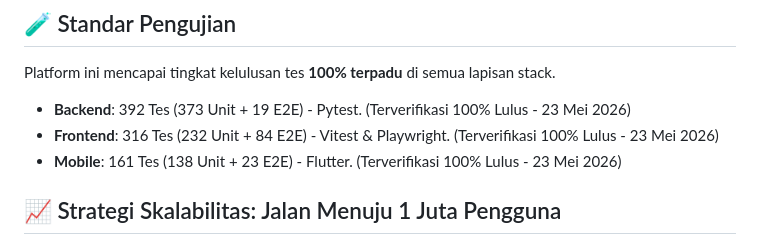
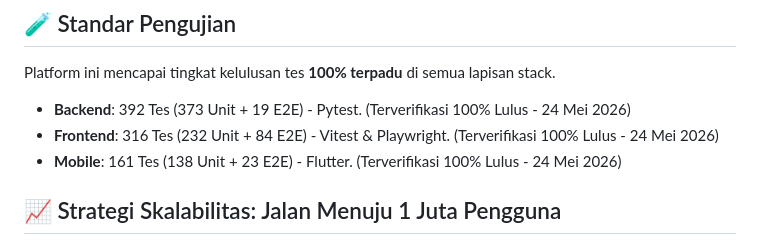
Before and after one commit to afdhalrizki/hrms, a Markdown page: README-id.md, the part around the change. GitHub-like rendering.

Commit message:
docs: update test verification date to May 24, 2026 in README files

```diff
--- a/README-id.md
+++ b/README-id.md
@@ -152,9 +152,9 @@ graph TD
 
 Platform ini mencapai tingkat kelulusan tes **100% terpadu** di semua lapisan stack.
 
-- **Backend**: 392 Tes (373 Unit + 19 E2E) - Pytest. (Terverifikasi 100% Lulus - 23 Mei 2026)
-- **Frontend**: 316 Tes (232 Unit + 84 E2E) - Vitest & Playwright. (Terverifikasi 100% Lulus - 23 Mei 2026)
-- **Mobile**: 161 Tes (138 Unit + 23 E2E) - Flutter. (Terverifikasi 100% Lulus - 23 Mei 2026)
+- **Backend**: 392 Tes (373 Unit + 19 E2E) - Pytest. (Terverifikasi 100% Lulus - 24 Mei 2026)
+- **Frontend**: 316 Tes (232 Unit + 84 E2E) - Vitest & Playwright. (Terverifikasi 100% Lulus - 24 Mei 2026)
+- **Mobile**: 161 Tes (138 Unit + 23 E2E) - Flutter. (Terverifikasi 100% Lulus - 24 Mei 2026)
 
 ## 📈 Strategi Skalabilitas: Jalan Menuju 1 Juta Pengguna
 
```
Also changed, not shown: README.md (+3 -3 lines).
